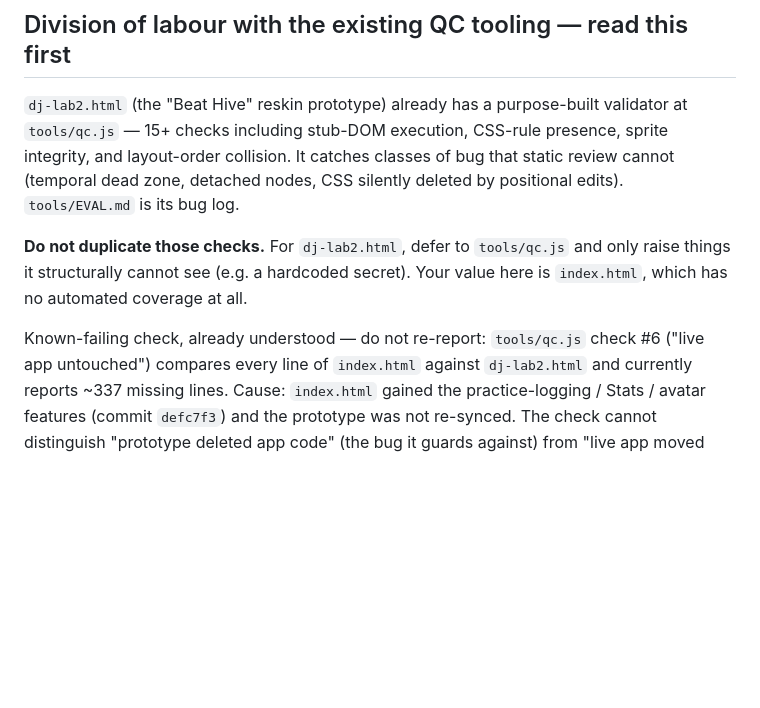
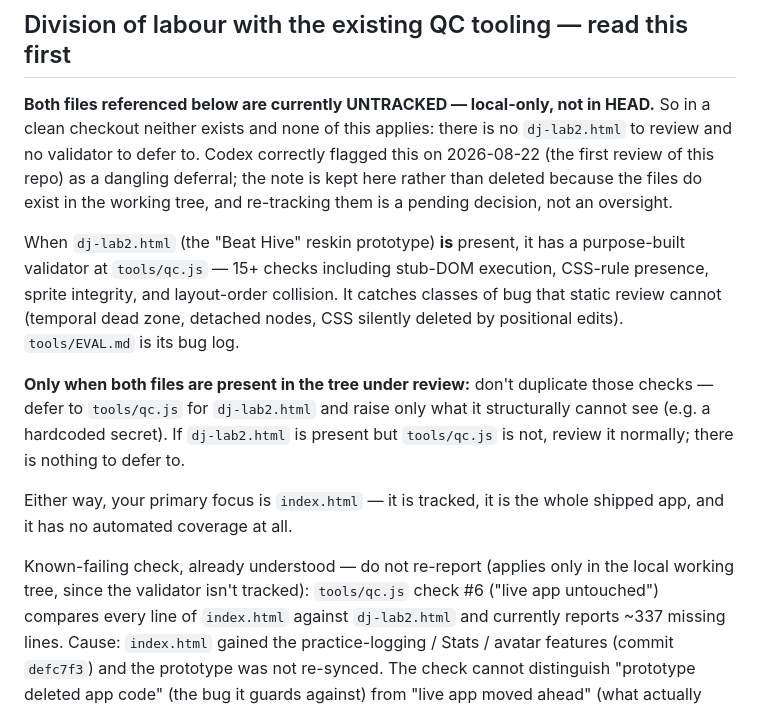
Before and after one commit to xxc2xx/pitch-trainer, a Markdown page: AGENTS.md, the part around the change. Rendered like a GitHub page; blank space fills up the shorter version.

Commit message:
AGENTS.md: fix dangling deferral to untracked validator
Codex's first review of this repo (2026-08-22) correctly flagged that
AGENTS.md told reviewers to skip dj-lab2.html and defer to tools/qc.js,
but both are untracked — so in a clean checkout neither exists and the
instruction created a blind spot rather than a division of labour.

The deferral is now explicitly conditional on both files being present in
the tree under review, with the untracked status stated up front and the
fallback spelled out (if the prototype is there but the validator isn't,
review it normally). Same for the known-failing check #6 note.

Kept rather than deleted because the files do exist locally and whether to
track them is a pending decision — publishing 5,592 lines of prototype plus
tooling to a public repo isn't a call to make silently inside a docs fix.

Co-Authored-By: Claude Sonnet 4.6 <noreply@anthropic.com>
Claude-Session: https://claude.ai/code/session_01ASRv5S4i9gicDTWpHaeBG5

```diff
--- a/AGENTS.md
+++ b/AGENTS.md
@@ -14,17 +14,32 @@ manager. Tone.js / Web Audio for pitch and beat detection.
 
 ## Division of labour with the existing QC tooling — read this first
 
-`dj-lab2.html` (the "Beat Hive" reskin prototype) already has a purpose-built
-validator at `tools/qc.js` — 15+ checks including stub-DOM execution, CSS-rule
-presence, sprite integrity, and layout-order collision. It catches classes of
-bug that static review cannot (temporal dead zone, detached nodes, CSS silently
-deleted by positional edits). `tools/EVAL.md` is its bug log.
+**Both files referenced below are currently UNTRACKED — local-only, not in
+HEAD.** So in a clean checkout neither exists and none of this applies:
+there is no `dj-lab2.html` to review and no validator to defer to. Codex
+correctly flagged this on 2026-08-22 (the first review of this repo) as a
+dangling deferral; the note is kept here rather than deleted because the
+files do exist in the working tree, and re-tracking them is a pending
+decision, not an oversight.
 
-**Do not duplicate those checks.** For `dj-lab2.html`, defer to `tools/qc.js`
-and only raise things it structurally cannot see (e.g. a hardcoded secret).
-Your value here is `index.html`, which has no automated coverage at all.
+When `dj-lab2.html` (the "Beat Hive" reskin prototype) **is** present, it has
+a purpose-built validator at `tools/qc.js` — 15+ checks including stub-DOM
+execution, CSS-rule presence, sprite integrity, and layout-order collision.
+It catches classes of bug that static review cannot (temporal dead zone,
+detached nodes, CSS silently deleted by positional edits). `tools/EVAL.md`
+is its bug log.
 
-Known-failing check, already understood — do not re-report:
+**Only when both files are present in the tree under review:** don't
+duplicate those checks — defer to `tools/qc.js` for `dj-lab2.html` and raise
+only what it structurally cannot see (e.g. a hardcoded secret). If
+`dj-lab2.html` is present but `tools/qc.js` is not, review it normally;
+there is nothing to defer to.
+
+Either way, your primary focus is `index.html` — it is tracked, it is the
+whole shipped app, and it has no automated coverage at all.
+
+Known-failing check, already understood — do not re-report (applies only in
+the local working tree, since the validator isn't tracked):
 `tools/qc.js` check #6 ("live app untouched") compares every line of
 `index.html` against `dj-lab2.html` and currently reports ~337 missing lines.
 Cause: `index.html` gained the practice-logging / Stats / avatar features
```
